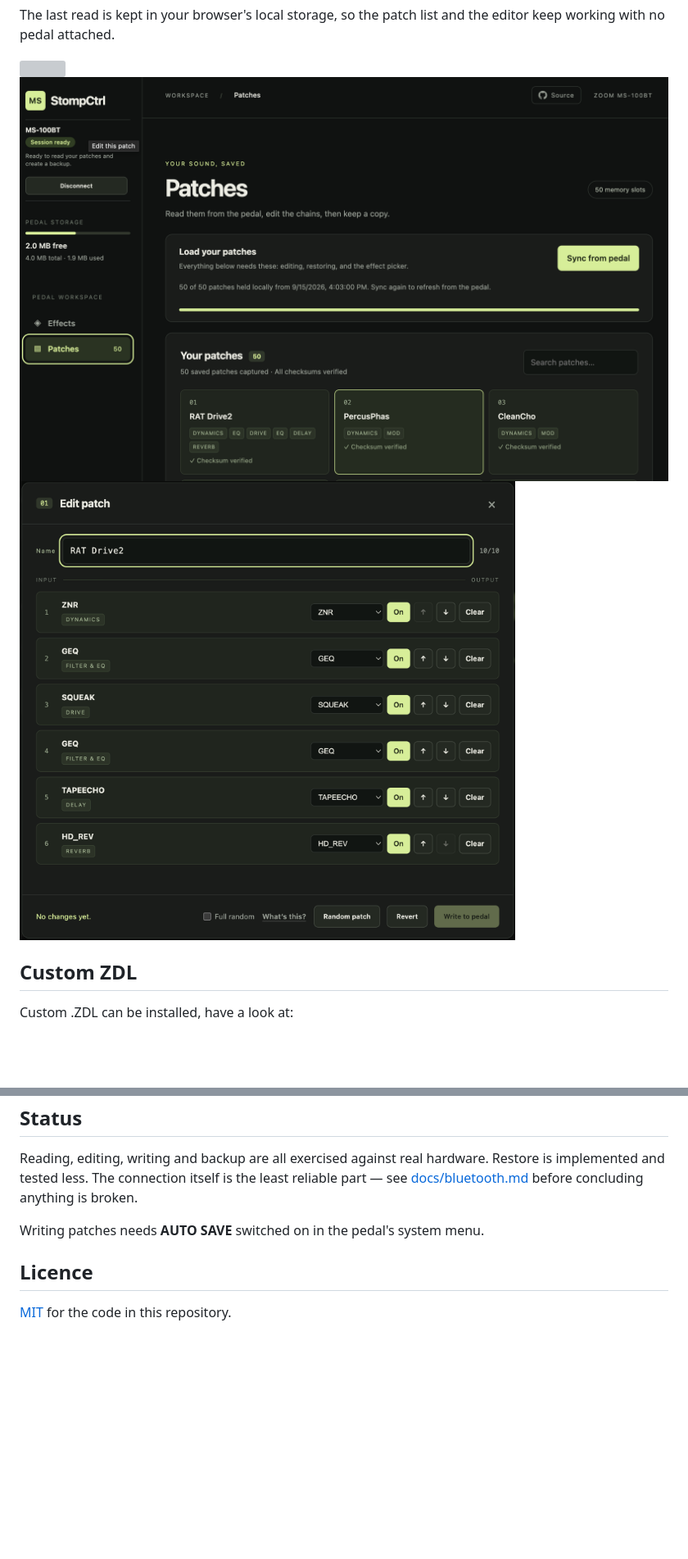
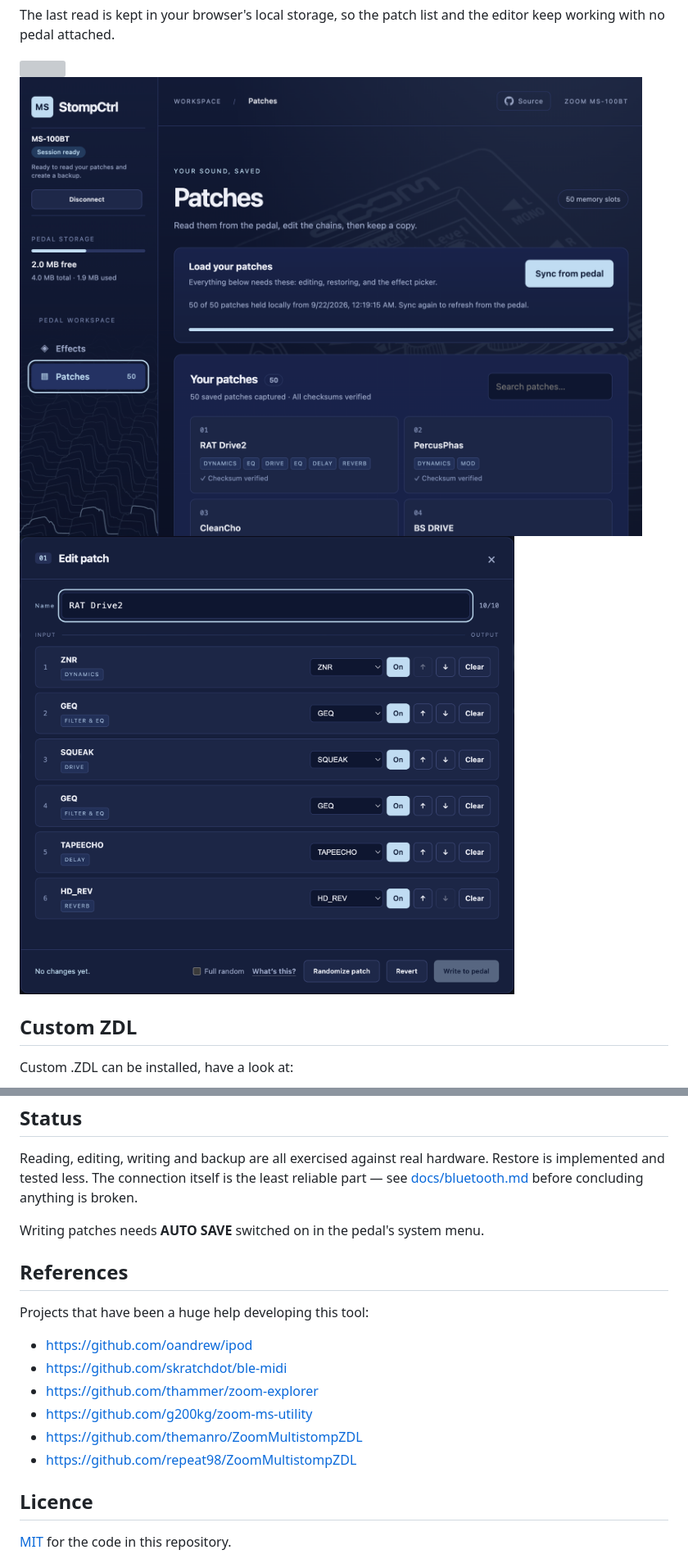
Before and after one commit to 1njected/ms-stompctrl, a Markdown page: README.md, 2 parts joined by grey strips. Shown: that part at 82% size. Rendered like a GitHub page; pictures changed too: docs/screenshots/app-patchedit.png, docs/screenshots/app-patches.png; blank space fills up the shorter version; grey boxes are pictures that could not be loaded.

```diff
--- a/README.md
+++ b/README.md
@@ -109,6 +109,15 @@ anything is broken.
 
 Writing patches needs **AUTO SAVE** switched on in the pedal's system menu.
 
+## References
+Projects that have been a huge help developing this tool:
+- https://github.com/oandrew/ipod
+- https://github.com/skratchdot/ble-midi
+- https://github.com/thammer/zoom-explorer
+- https://github.com/g200kg/zoom-ms-utility
+- https://github.com/themanro/ZoomMultistompZDL
+- https://github.com/repeat98/ZoomMultistompZDL
+
 ## Licence
 
 [MIT](LICENSE) for the code in this repository.
```
Also changed, not shown: app/pedal-zoom.png (added), app/signal-lines.png (added), 4 other files.
